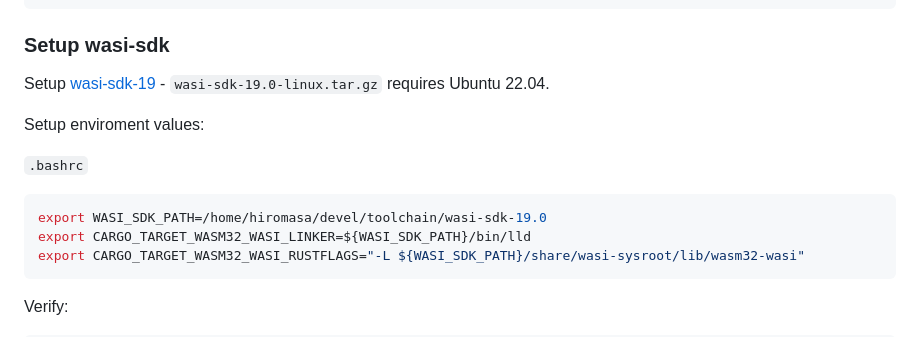
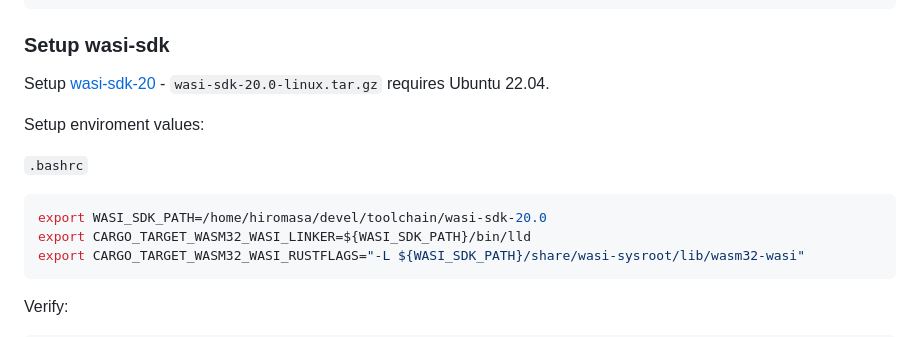
Before and after one commit to h1romas4/libymfm.wasm, a Markdown page: README.md, the part around the change. Rendered like a GitHub page.

````diff
--- a/README.md
+++ b/README.md
@@ -235,14 +235,14 @@ rustup target add wasm32-wasi
 
 ### Setup wasi-sdk
 
-Setup [wasi-sdk-19](https://github.com/WebAssembly/wasi-sdk/releases/tag/wasi-sdk-19) - `wasi-sdk-19.0-linux.tar.gz` requires Ubuntu 22.04.
+Setup [wasi-sdk-20](https://github.com/WebAssembly/wasi-sdk/releases/tag/wasi-sdk-20) - `wasi-sdk-20.0-linux.tar.gz` requires Ubuntu 22.04.
 
 Setup enviroment values:
 
 `.bashrc`
 
 ```bash
-export WASI_SDK_PATH=/home/hiromasa/devel/toolchain/wasi-sdk-19.0
+export WASI_SDK_PATH=/home/hiromasa/devel/toolchain/wasi-sdk-20.0
 export CARGO_TARGET_WASM32_WASI_LINKER=${WASI_SDK_PATH}/bin/lld
 export CARGO_TARGET_WASM32_WASI_RUSTFLAGS="-L ${WASI_SDK_PATH}/share/wasi-sysroot/lib/wasm32-wasi"
 ```
````
